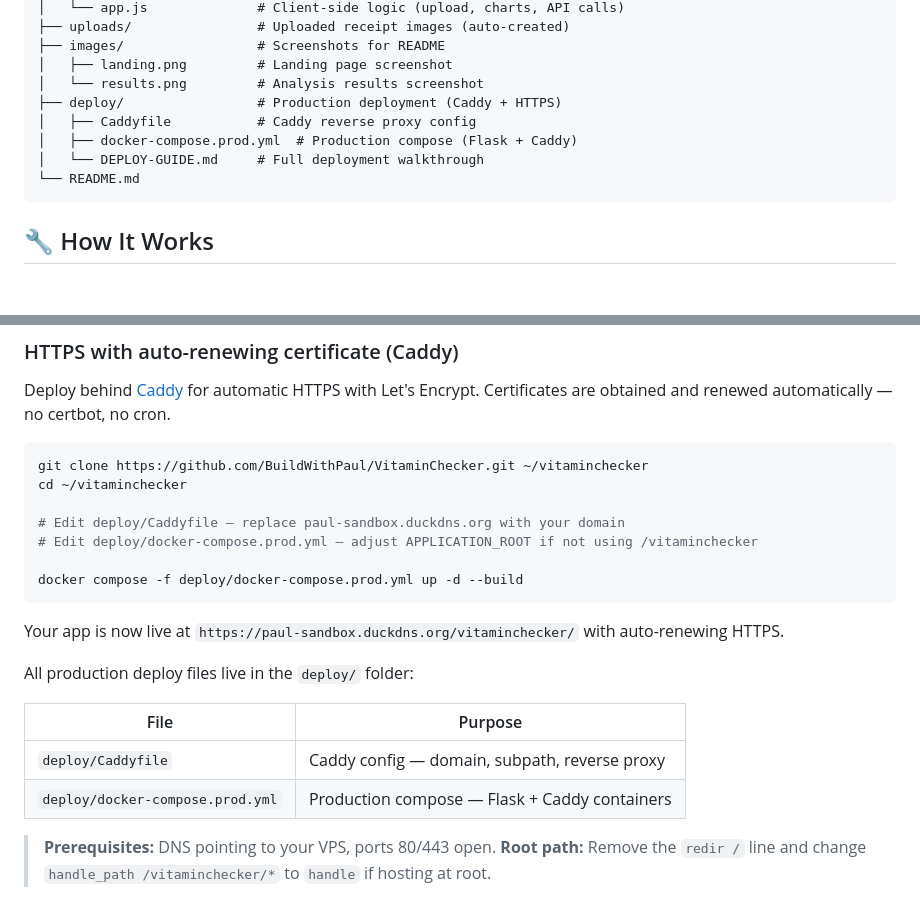
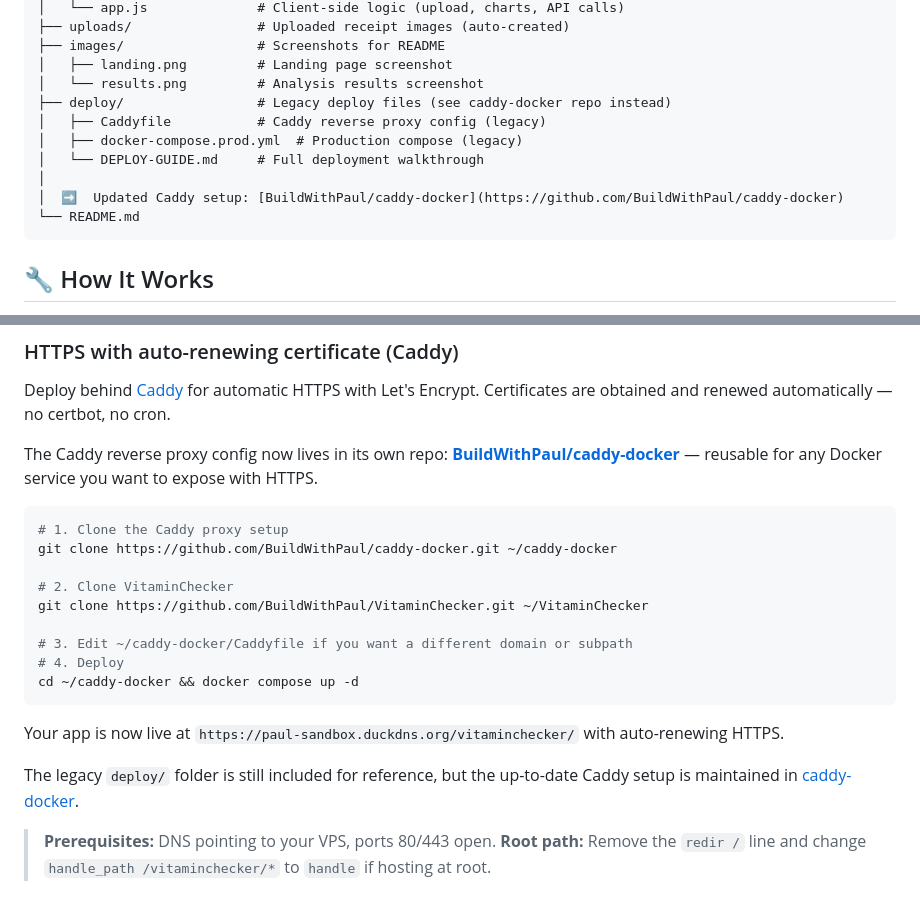
Before and after one commit to BuildWithPaul/VitaminChecker, a Markdown page: README.md, 2 parts joined by grey strips. Rendered like a GitHub page; blank space fills up the shorter version.

Commit message:
docs: reference caddy-docker repo for production Caddy setup

````diff
--- a/README.md
+++ b/README.md
@@ -128,10 +128,12 @@ vitamin-checker/
 ├── images/                 # Screenshots for README
 │   ├── landing.png         # Landing page screenshot
 │   └── results.png         # Analysis results screenshot
-├── deploy/                 # Production deployment (Caddy + HTTPS)
-│   ├── Caddyfile           # Caddy reverse proxy config
-│   ├── docker-compose.prod.yml  # Production compose (Flask + Caddy)
+├── deploy/                 # Legacy deploy files (see caddy-docker repo instead)
+│   ├── Caddyfile           # Caddy reverse proxy config (legacy)
+│   ├── docker-compose.prod.yml  # Production compose (legacy)
 │   └── DEPLOY-GUIDE.md     # Full deployment walkthrough
+│
+│  ➡️  Updated Caddy setup: [BuildWithPaul/caddy-docker](https://github.com/BuildWithPaul/caddy-docker)
 └── README.md
 ```
 
@@ -230,24 +232,23 @@ Or edit the port mapping in `docker-compose.yml`.
 
 Deploy behind [Caddy](https://caddyserver.com/) for automatic HTTPS with Let's Encrypt. Certificates are obtained and renewed automatically — no certbot, no cron.
 
+The Caddy reverse proxy config now lives in its own repo: **[BuildWithPaul/caddy-docker](https://github.com/BuildWithPaul/caddy-docker)** — reusable for any Docker service you want to expose with HTTPS.
+
 ```bash
-git clone https://github.com/BuildWithPaul/VitaminChecker.git ~/vitaminchecker
-cd ~/vitaminchecker
+# 1. Clone the Caddy proxy setup
+git clone https://github.com/BuildWithPaul/caddy-docker.git ~/caddy-docker
 
-# Edit deploy/Caddyfile — replace paul-sandbox.duckdns.org with your domain
-# Edit deploy/docker-compose.prod.yml — adjust APPLICATION_ROOT if not using /vitaminchecker
+# 2. Clone VitaminChecker
+git clone https://github.com/BuildWithPaul/VitaminChecker.git ~/VitaminChecker
 
-docker compose -f deploy/docker-compose.prod.yml up -d --build
+# 3. Edit ~/caddy-docker/Caddyfile if you want a different domain or subpath
+# 4. Deploy
+cd ~/caddy-docker && docker compose up -d
 ```
 
 Your app is now live at `https://paul-sandbox.duckdns.org/vitaminchecker/` with auto-renewing HTTPS.
 
-All production deploy files live in the `deploy/` folder:
-
-| File | Purpose |
-|------|---------|
-| `deploy/Caddyfile` | Caddy config — domain, subpath, reverse proxy |
-| `deploy/docker-compose.prod.yml` | Production compose — Flask + Caddy containers |
+The legacy `deploy/` folder is still included for reference, but the up-to-date Caddy setup is maintained in [caddy-docker](https://github.com/BuildWithPaul/caddy-docker).
 
 > **Prerequisites:** DNS pointing to your VPS, ports 80/443 open.
 > **Root path:** Remove the `redir /` line and change `handle_path /vitaminchecker/*` to `handle` if hosting at root.
````
